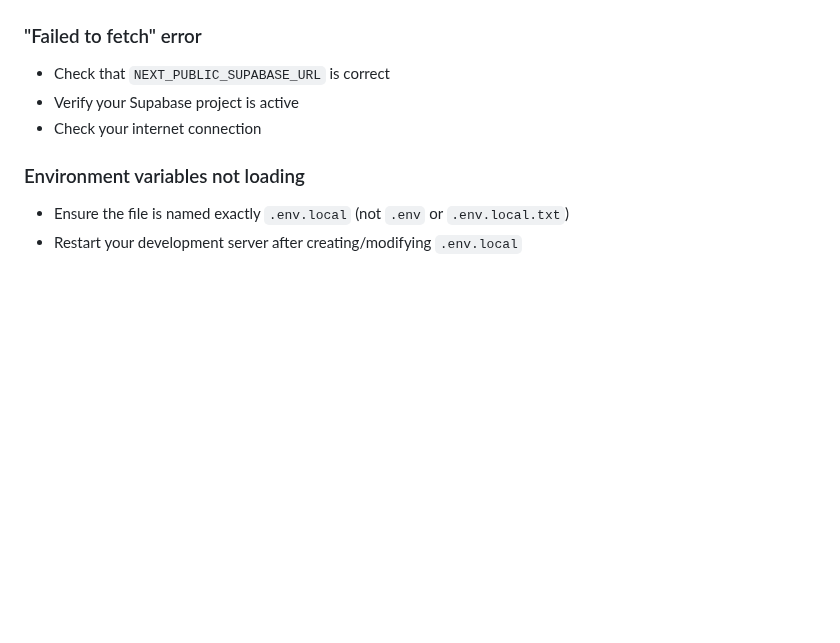
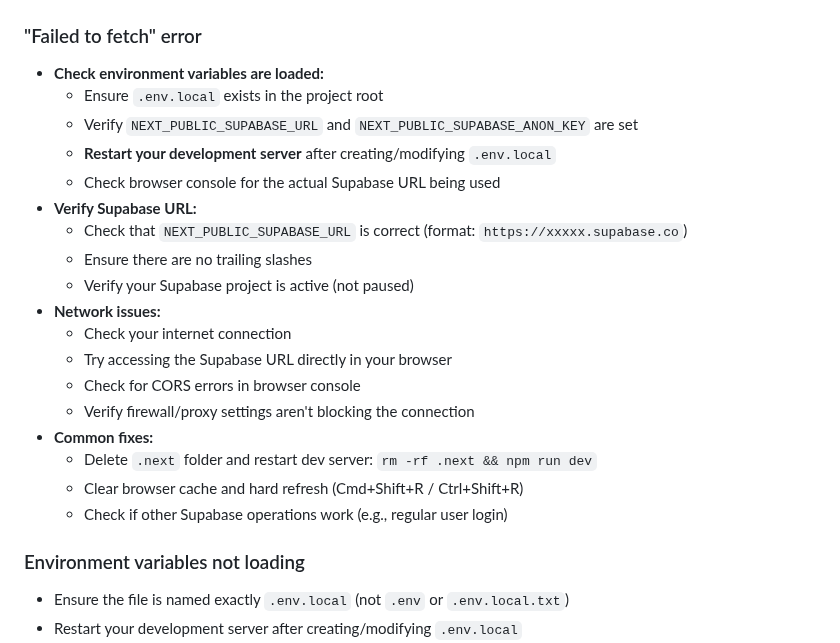
Before and after one commit to Tiarasxm/CSIT314_Group_Project, a Markdown page: ENV_SETUP.md, the part around the change. Drawn GitHub-style; blank space fills up the shorter version.

Commit message:
add env check guide

```diff
--- a/ENV_SETUP.md
+++ b/ENV_SETUP.md
@@ -69,9 +69,24 @@ After setting up your `.env.local` file, verify it's working:
 - Verify you're using the correct key type (anon vs service_role)
 
 ### "Failed to fetch" error
-- Check that `NEXT_PUBLIC_SUPABASE_URL` is correct
-- Verify your Supabase project is active
-- Check your internet connection
+- **Check environment variables are loaded:**
+  - Ensure `.env.local` exists in the project root
+  - Verify `NEXT_PUBLIC_SUPABASE_URL` and `NEXT_PUBLIC_SUPABASE_ANON_KEY` are set
+  - **Restart your development server** after creating/modifying `.env.local`
+  - Check browser console for the actual Supabase URL being used
+- **Verify Supabase URL:**
+  - Check that `NEXT_PUBLIC_SUPABASE_URL` is correct (format: `https://xxxxx.supabase.co`)
+  - Ensure there are no trailing slashes
+  - Verify your Supabase project is active (not paused)
+- **Network issues:**
+  - Check your internet connection
+  - Try accessing the Supabase URL directly in your browser
+  - Check for CORS errors in browser console
+  - Verify firewall/proxy settings aren't blocking the connection
+- **Common fixes:**
+  - Delete `.next` folder and restart dev server: `rm -rf .next && npm run dev`
+  - Clear browser cache and hard refresh (Cmd+Shift+R / Ctrl+Shift+R)
+  - Check if other Supabase operations work (e.g., regular user login)
 
 ### Environment variables not loading
 - Ensure the file is named exactly `.env.local` (not `.env` or `.env.local.txt`)
```
